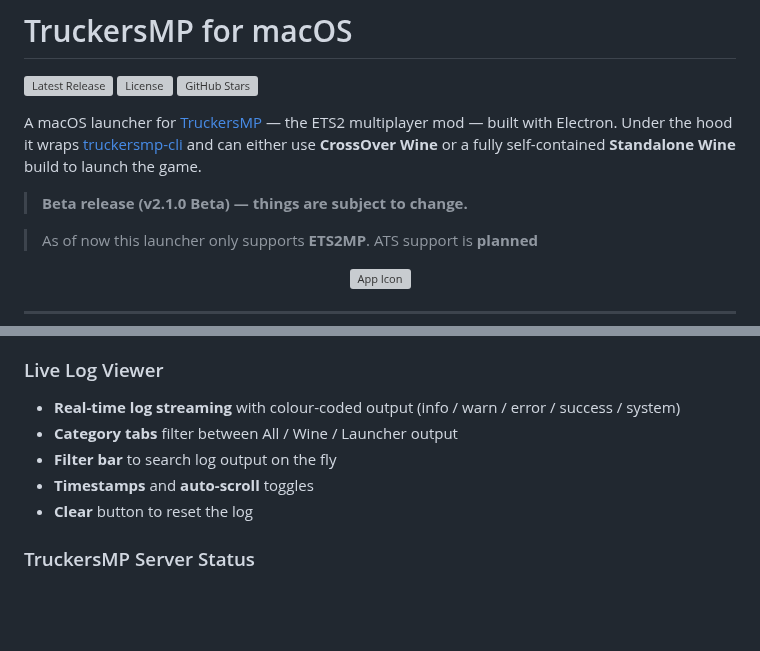
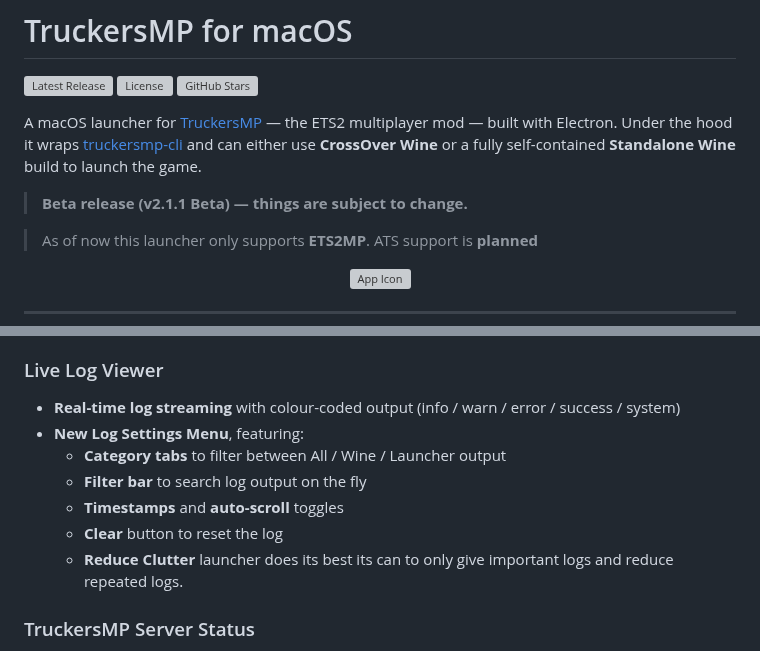
Before and after one commit to nohero765/truckersmp-macos, a Markdown page: README.md, 2 parts joined by grey strips. Rendered like a GitHub page; blank space fills up the shorter version; grey boxes are pictures that could not be loaded.

```diff
--- a/README.md
+++ b/README.md
@@ -5,7 +5,7 @@
 
 A macOS launcher for [TruckersMP](https://truckersmp.com) — the ETS2 multiplayer mod — built with Electron. Under the hood it wraps [truckersmp-cli](https://github.com/truckersmp-cli/truckersmp-cli) and can either use **CrossOver Wine** or a fully self-contained **Standalone Wine** build to launch the game.
 
-> **Beta release (v2.1.0 Beta) — things are subject to change.**
+> **Beta release (v2.1.1 Beta) — things are subject to change.**
 
 > As of now this launcher only supports **ETS2MP**. ATS support is **planned**
 
@@ -45,10 +45,12 @@ Switch between backends per-game from the sidebar toggle:
 
 ### Live Log Viewer
 - **Real-time log streaming** with colour-coded output (info / warn / error / success / system)
-- **Category tabs**  filter between All / Wine / Launcher output
-- **Filter bar** to search log output on the fly
-- **Timestamps** and **auto-scroll** toggles
-- **Clear** button to reset the log
+- **New Log Settings Menu**, featuring:
+  - **Category tabs** to filter between All / Wine / Launcher output
+  - **Filter bar** to search log output on the fly
+  - **Timestamps** and **auto-scroll** toggles
+  - **Clear** button to reset the log
+  - **Reduce Clutter** launcher does its best its can to only give important logs and reduce repeated logs.
 
 ### TruckersMP Server Status
 - **Live server list** pulled from the TMP API — shows player count and server status
```
